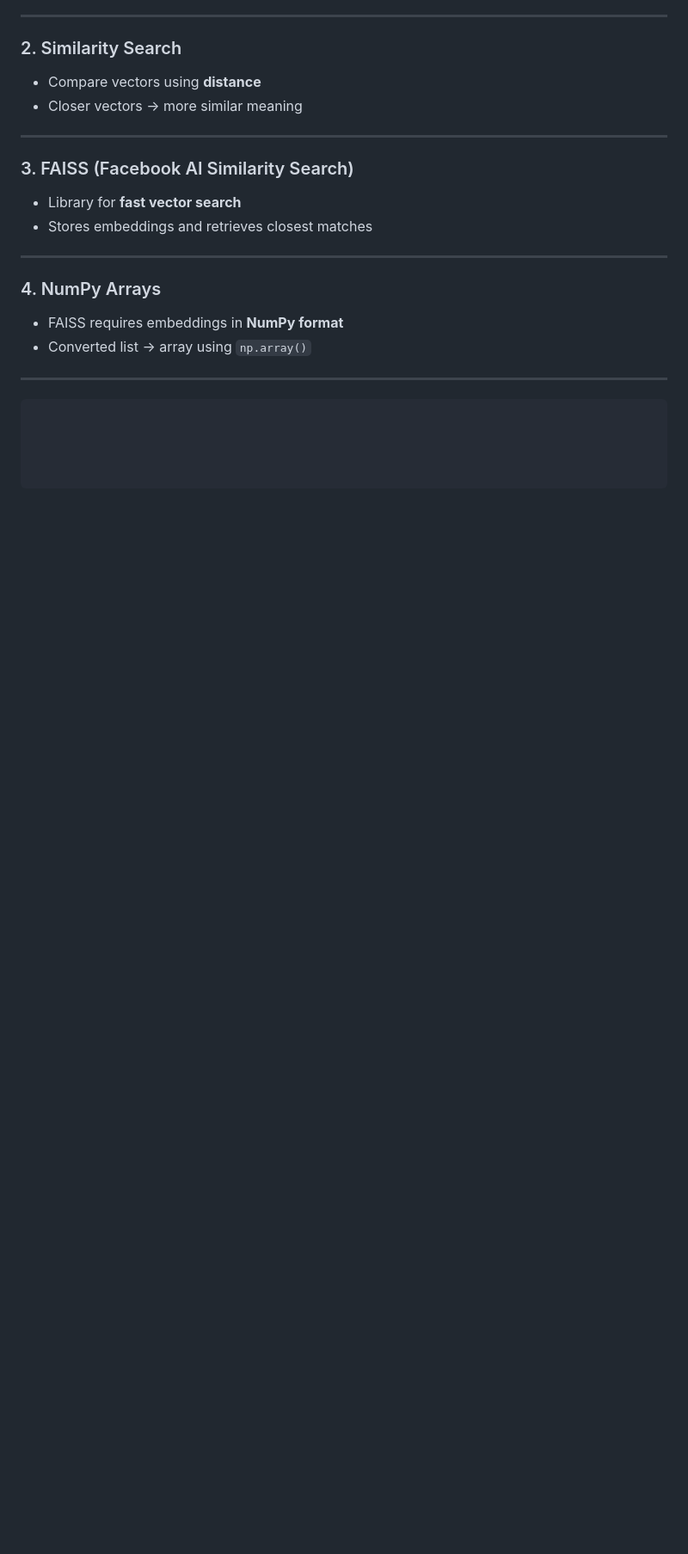
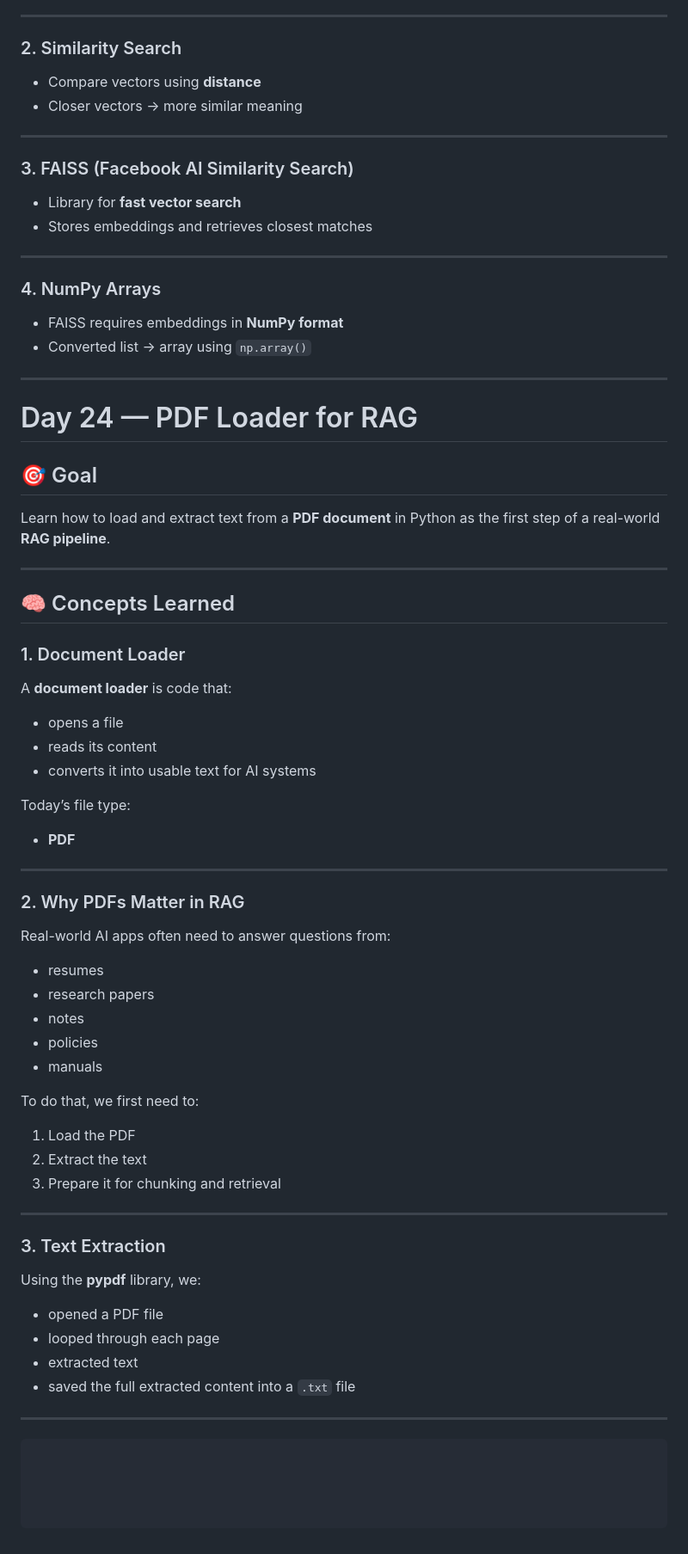
Before and after one commit to kaustubh1530/ai-career-journey, a Markdown page: README.md, the part around the change. Shown at 86% size. Drawn GitHub-style; blank space fills up the shorter version.

Commit message:
Day 24 updated main project README

````diff
--- a/README.md
+++ b/README.md
@@ -1022,5 +1022,49 @@ Build a basic **AI-powered search system** using:
 
 ---
 
+# Day 24 — PDF Loader for RAG
+
+## 🎯 Goal
+Learn how to load and extract text from a **PDF document** in Python as the first step of a real-world **RAG pipeline**.
+
+---
+
+## 🧠 Concepts Learned
+
+### 1. Document Loader
+A **document loader** is code that:
+- opens a file
+- reads its content
+- converts it into usable text for AI systems
+
+Today’s file type:
+- **PDF**
+
+---
+
+### 2. Why PDFs Matter in RAG
+Real-world AI apps often need to answer questions from:
+- resumes
+- research papers
+- notes
+- policies
+- manuals
+
+To do that, we first need to:
+1. Load the PDF
+2. Extract the text
+3. Prepare it for chunking and retrieval
+
+---
+
+### 3. Text Extraction
+Using the **pypdf** library, we:
+- opened a PDF file
+- looped through each page
+- extracted text
+- saved the full extracted content into a `.txt` file
+
+---
+
 
 ```bash
````
